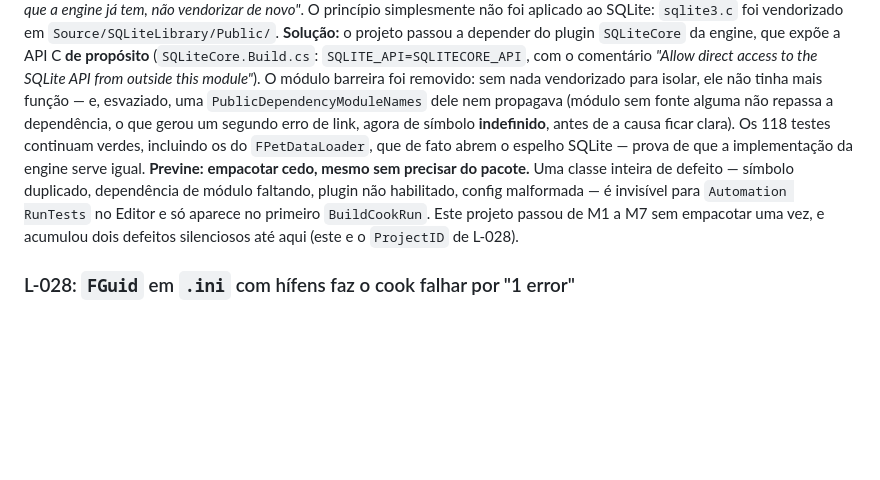
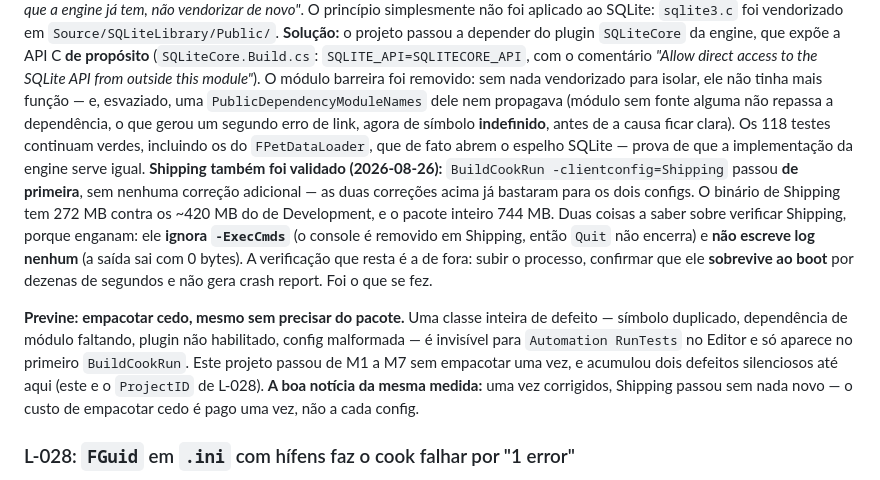
Before and after one commit to Andersonfrfilho/Battle-Square, a Markdown page: .specs/project/STATE.md, the part around the change. Rendered like a GitHub page; blank space fills up the shorter version.

Commit message:
docs: registra validação do build de Shipping para Mac
BuildCookRun -clientconfig=Shipping passou de primeira, sem correção adicional:
as duas do commit anterior (SQLiteCore e ProjectID) já bastavam para os dois
configs. Binário de 272 MB, pacote de 744 MB.

Registra em L-027 as duas armadilhas de verificar Shipping, porque enganam:
ele ignora -ExecCmds (console removido, então Quit não encerra) e não escreve
log nenhum (saída com 0 bytes). A verificação possível é externa — subir o
processo, confirmar que sobrevive ao boot e que não gera crash report.

Co-Authored-By: Claude Opus 5 <noreply@anthropic.com>

```diff
--- a/.specs/project/STATE.md
+++ b/.specs/project/STATE.md
@@ -469,7 +469,9 @@ find "$HOME/Library/Logs/Unreal Engine/BattleSquareEditor" Saved/Logs -newer <ma
 **Por que nunca apareceu antes:** o alvo **Editor é modular** — cada módulo vira um `.dylib` e o símbolo duplicado se resolve por precedência de link dinâmico, em silêncio. O alvo de **jogo é monolítico**: tudo entra num binário só, e aí o duplicado é erro de link. **As 118 verdes do Editor não diziam nada sobre isso**, e não tinham como dizer.
 **Causa raiz:** `AD-019` escolheu um módulo barreira para o SQLite e, no mesmo texto, registrou o princípio certo ao falar do OpenSSL — *"consumir o que a engine já tem, não vendorizar de novo"*. O princípio simplesmente não foi aplicado ao SQLite: `sqlite3.c` foi vendorizado em `Source/SQLiteLibrary/Public/`.
 **Solução:** o projeto passou a depender do plugin `SQLiteCore` da engine, que expõe a API C **de propósito** (`SQLiteCore.Build.cs`: `SQLITE_API=SQLITECORE_API`, com o comentário *"Allow direct access to the SQLite API from outside this module"*). O módulo barreira foi removido: sem nada vendorizado para isolar, ele não tinha mais função — e, esvaziado, uma `PublicDependencyModuleNames` dele nem propagava (módulo sem fonte alguma não repassa a dependência, o que gerou um segundo erro de link, agora de símbolo **indefinido**, antes de a causa ficar clara). Os 118 testes continuam verdes, incluindo os do `FPetDataLoader`, que de fato abrem o espelho SQLite — prova de que a implementação da engine serve igual.
-**Previne:** **empacotar cedo, mesmo sem precisar do pacote.** Uma classe inteira de defeito — símbolo duplicado, dependência de módulo faltando, plugin não habilitado, config malformada — é invisível para `Automation RunTests` no Editor e só aparece no primeiro `BuildCookRun`. Este projeto passou de M1 a M7 sem empacotar uma vez, e acumulou dois defeitos silenciosos até aqui (este e o `ProjectID` de L-028).
+**Shipping também foi validado (2026-08-26):** `BuildCookRun -clientconfig=Shipping` passou **de primeira**, sem nenhuma correção adicional — as duas correções acima já bastaram para os dois configs. O binário de Shipping tem 272 MB contra os ~420 MB do de Development, e o pacote inteiro 744 MB. Duas coisas a saber sobre verificar Shipping, porque enganam: ele **ignora `-ExecCmds`** (o console é removido em Shipping, então `Quit` não encerra) e **não escreve log nenhum** (a saída sai com 0 bytes). A verificação que resta é a de fora: subir o processo, confirmar que ele **sobrevive ao boot** por dezenas de segundos e não gera crash report. Foi o que se fez.
+
+**Previne:** **empacotar cedo, mesmo sem precisar do pacote.** Uma classe inteira de defeito — símbolo duplicado, dependência de módulo faltando, plugin não habilitado, config malformada — é invisível para `Automation RunTests` no Editor e só aparece no primeiro `BuildCookRun`. Este projeto passou de M1 a M7 sem empacotar uma vez, e acumulou dois defeitos silenciosos até aqui (este e o `ProjectID` de L-028). **A boa notícia da mesma medida:** uma vez corrigidos, Shipping passou sem nada novo — o custo de empacotar cedo é pago uma vez, não a cada config.
 
 ### L-028: `FGuid` em `.ini` com hífens faz o cook falhar por "1 error"
 
```
